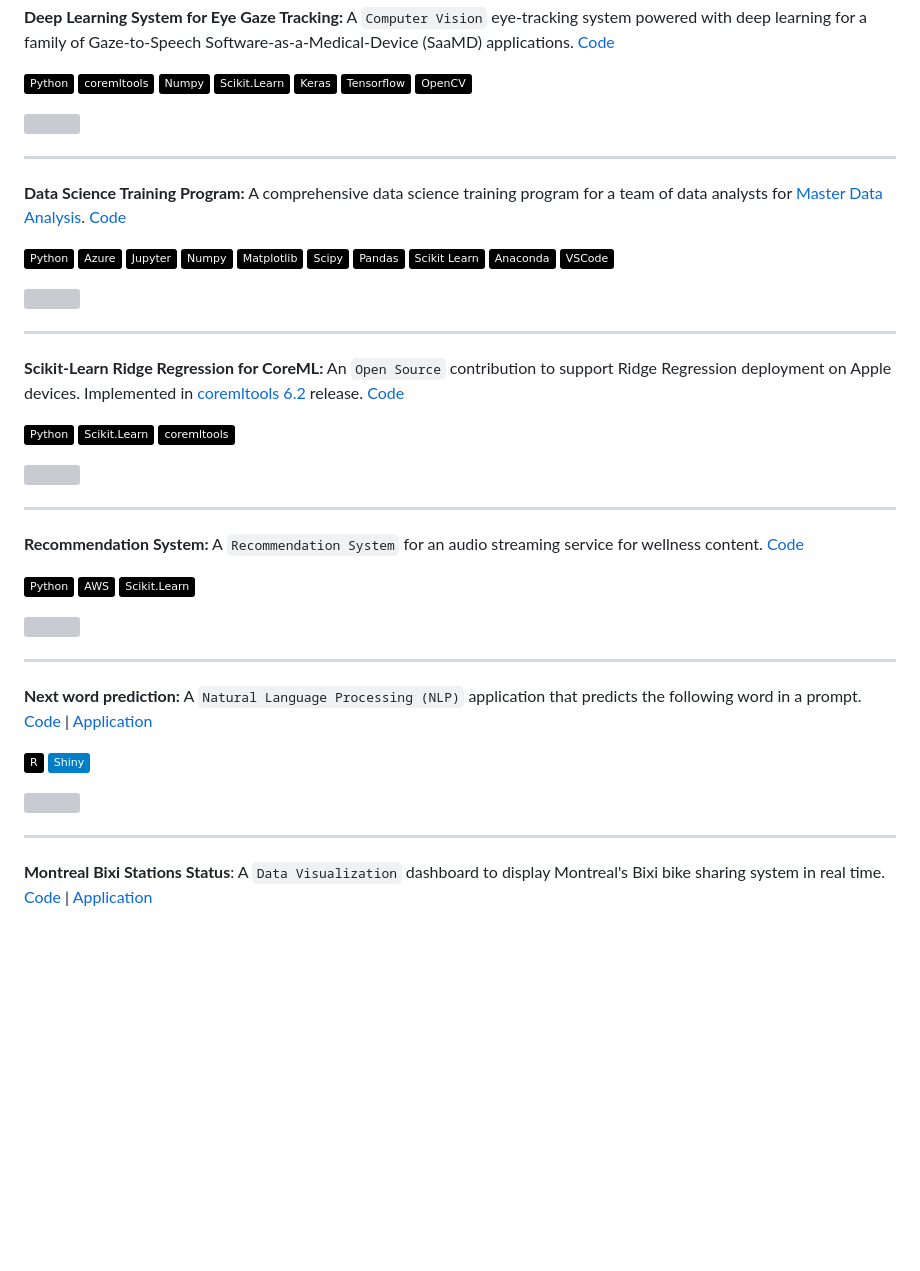
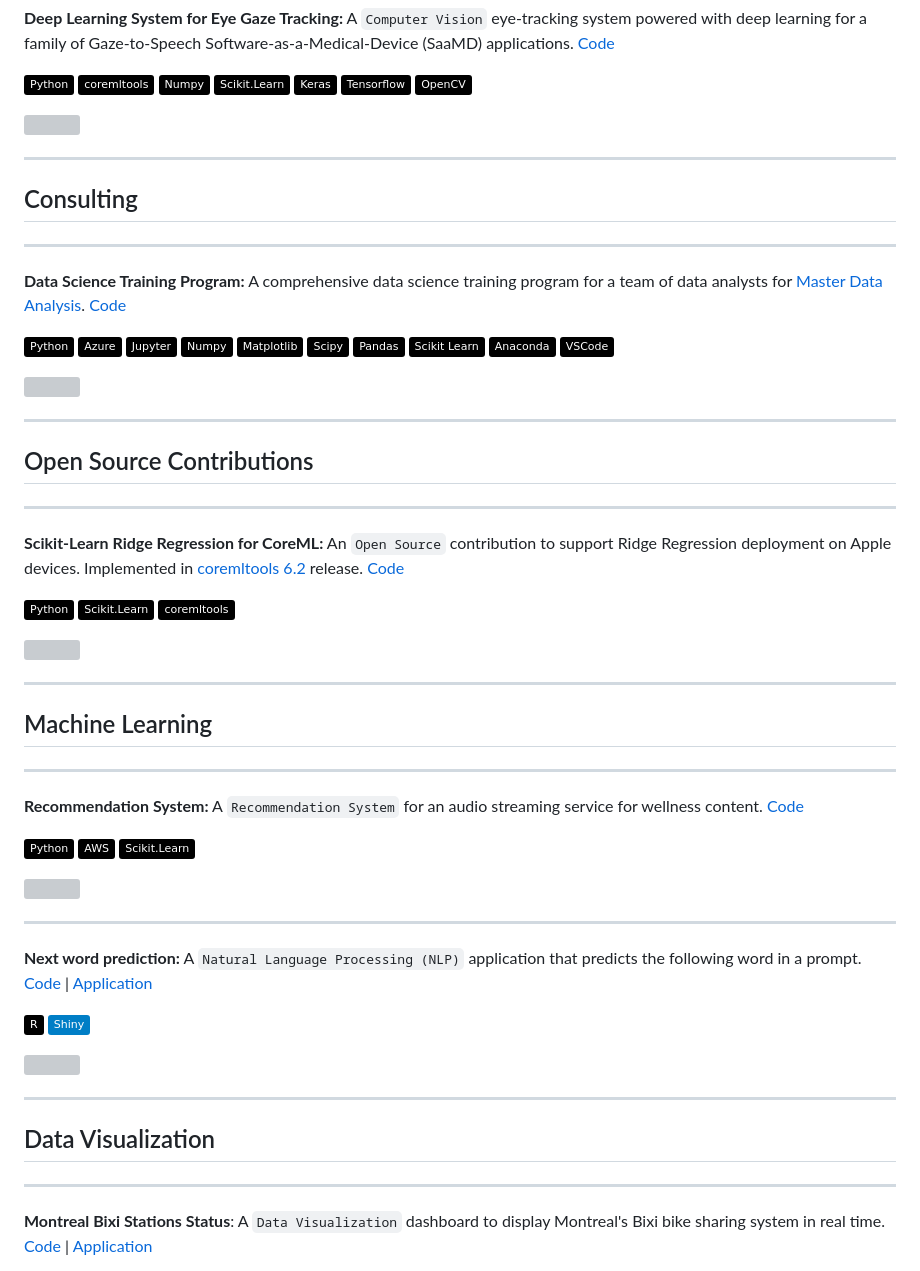
Before and after one commit to danvargg/danvargg, a Markdown page: docs/projects/README.md, the part around the change printed below. Rendered like a GitHub page; badges without logos; blank space fills up the shorter version; grey boxes are pictures that could not be loaded.

```diff
--- a/docs/projects/README.md
+++ b/docs/projects/README.md
@@ -36,6 +46,10 @@ https://github.com/danvargg/danvargg/blob/main/docs/projects/pigio/README.md)
 
 ---
 
+## Consulting
+
+---
+
 **Data Science Training Program:** A comprehensive data science training program for a team of data analysts for
 [Master Data Analysis](https://www.linkedin.com/company/master-data-analysis/). [Code](
 https://github.com/danvargg/danvargg/blob/main/docs/projects/mda/README.md)
@@ -55,6 +69,10 @@ https://github.com/danvargg/danvargg/blob/main/docs/projects/mda/README.md)
 
 ---
 
+## Open Source Contributions
+
+---
+
 **Scikit-Learn Ridge Regression for CoreML:** An `Open Source` contribution to support Ridge Regression deployment on
 Apple devices. Implemented in [coremltools 6.2](https://github.com/apple/coremltools/releases/tag/6.2) release. [Code](
 https://github.com/apple/coremltools/pull/1707)
@@ -64,6 +82,10 @@ https://github.com/apple/coremltools/pull/1707)
 ![coremltools](https://img.shields.io/badge/-coremltools-000000?style=flat&logo=Coremltools)
 
 <img src="https://github.com/danvargg/danvargg/blob/main/docs/projects/coremltools/coreml.png">
+
+---
+
+## Machine Learning
 
 ---
 
@@ -87,6 +109,10 @@ https://img.shields.io/badge/Shiny-blue?style=flat&labelColor=white&logo=RStudio
 )
 
 <img src="https://github.com/danvargg/r-next-word/blob/main/images/next_word.PNG">
+
+---
+
+## Data Visualization
 
 ---
 
```
Also changed, not shown: other parts of docs/projects/README.md (+21 -11 lines).
